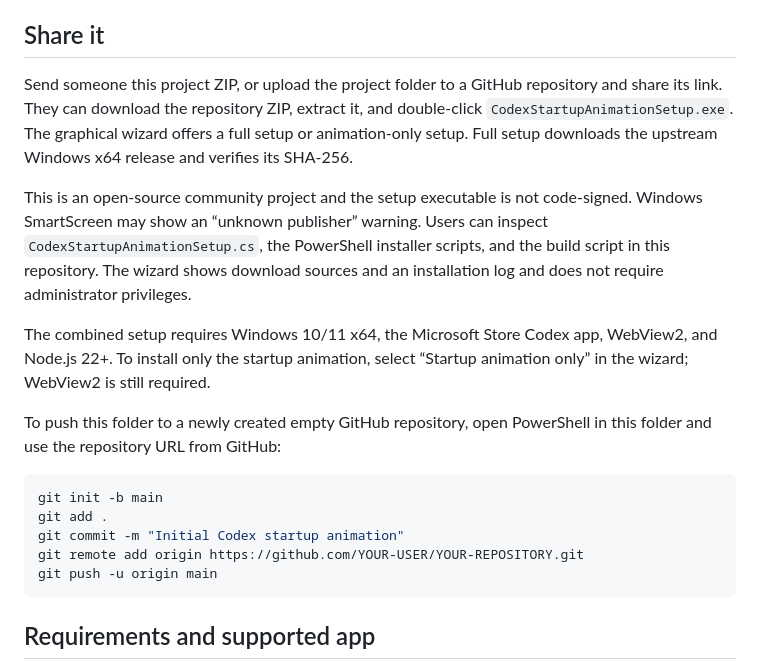
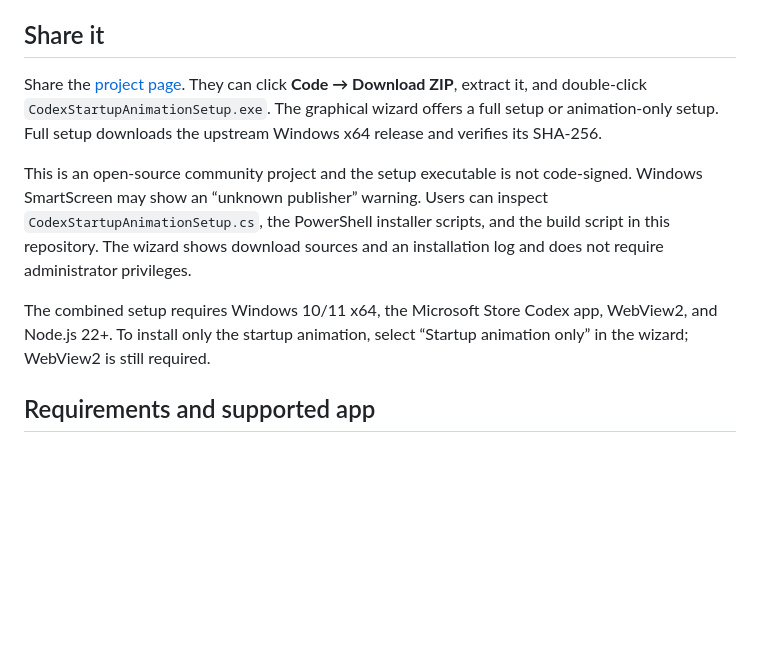
Before and after one commit to 884048454/codex-startup-animation, a Markdown page: README_EN.md, the part around the change. Drawn GitHub-style; blank space fills up the shorter version.

````diff
--- a/README_EN.md
+++ b/README_EN.md
@@ -6,21 +6,11 @@ This runs as a separate fullscreen animation window when the desktop app starts.
 
 ## Share it
 
-Send someone this project ZIP, or upload the project folder to a GitHub repository and share its link. They can download the repository ZIP, extract it, and double-click `CodexStartupAnimationSetup.exe`. The graphical wizard offers a full setup or animation-only setup. Full setup downloads the upstream Windows x64 release and verifies its SHA-256.
+Share the [project page](https://github.com/884048454/codex-startup-animation). They can click **Code → Download ZIP**, extract it, and double-click `CodexStartupAnimationSetup.exe`. The graphical wizard offers a full setup or animation-only setup. Full setup downloads the upstream Windows x64 release and verifies its SHA-256.
 
 This is an open-source community project and the setup executable is not code-signed. Windows SmartScreen may show an “unknown publisher” warning. Users can inspect `CodexStartupAnimationSetup.cs`, the PowerShell installer scripts, and the build script in this repository. The wizard shows download sources and an installation log and does not require administrator privileges.
 
 The combined setup requires Windows 10/11 x64, the Microsoft Store Codex app, WebView2, and Node.js 22+. To install only the startup animation, select “Startup animation only” in the wizard; WebView2 is still required.
-
-To push this folder to a newly created empty GitHub repository, open PowerShell in this folder and use the repository URL from GitHub:
-
-```powershell
-git init -b main
-git add .
-git commit -m "Initial Codex startup animation"
-git remote add origin https://github.com/YOUR-USER/YOUR-REPOSITORY.git
-git push -u origin main
-```
 
 ## Requirements and supported app
 
````
Also changed, not shown: README.md (+1 -11 lines).
